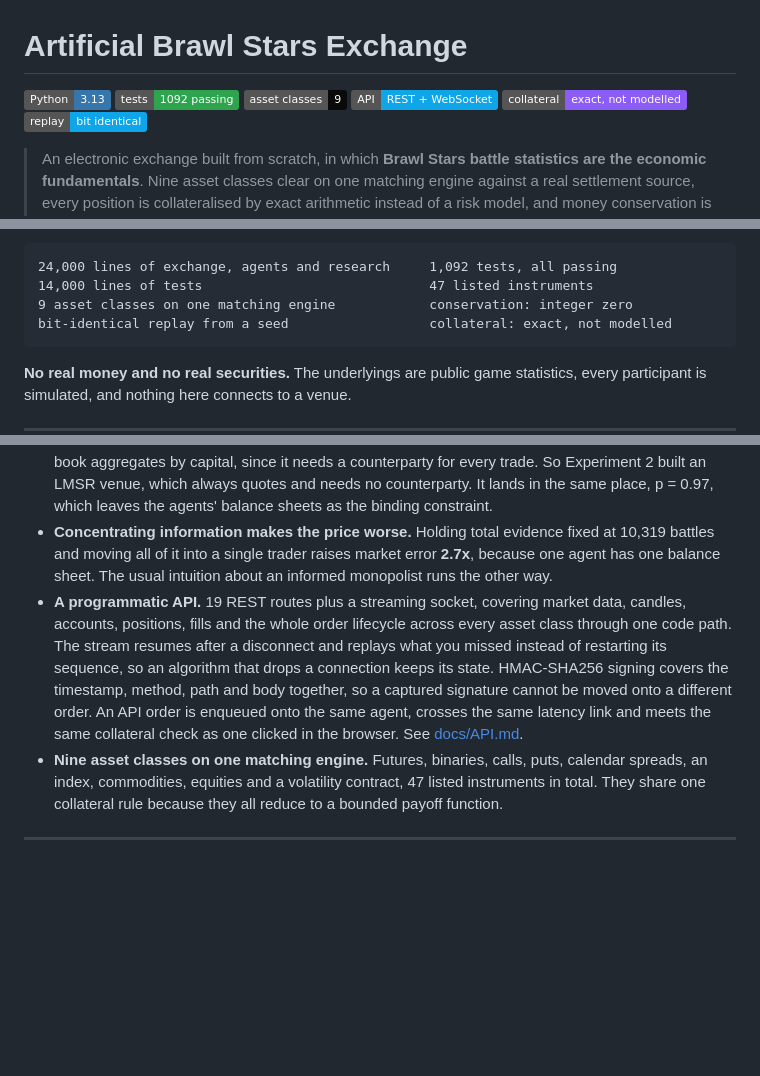
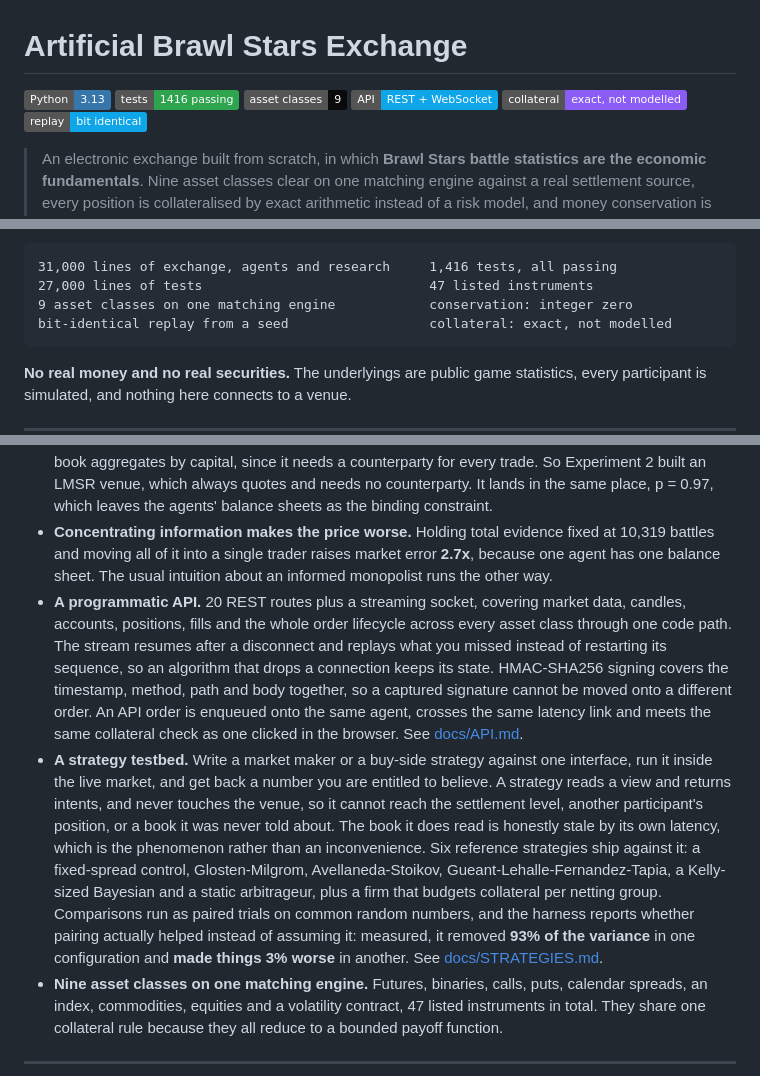
Before and after one commit to Haripratiik/artificial-brawlstars-exchange, a Markdown page: README.md, 3 parts joined by grey strips. Drawn GitHub-style; badges without logos; blank space fills up the shorter version.

Commit message:
Update the counts, and say the testbed exists
1,416 tests across 42 files, all passing, against a badge that still read
1,092. Twenty REST routes, not nineteen. Thirty-one thousand lines of
exchange against a stated twenty-four, and twenty-seven of tests against a
stated fourteen.

The new highlight is the one worth having: somebody can now write a market
maker or a buy-side strategy against one interface, run it inside the live
market, and get a number back they are entitled to believe, without real
money or a data vendor. The honesty of that number is the whole feature, so
the highlight says what the strategy cannot see and reports the case where
paired trials made the variance worse rather than only the case where they
removed 93% of it.

````diff
--- a/README.md
+++ b/README.md
@@ -1,7 +1,7 @@
 # Artificial Brawl Stars Exchange
 
 ![Python](https://img.shields.io/badge/Python-3.13-3776AB?style=flat&logo=python&logoColor=white)
-![Tests](https://img.shields.io/badge/tests-1092%20passing-2ea44f?style=flat)
+![Tests](https://img.shields.io/badge/tests-1416%20passing-2ea44f?style=flat)
 ![Asset classes](https://img.shields.io/badge/asset%20classes-9-0A0A0A?style=flat)
 ![API](https://img.shields.io/badge/API-REST%20%2B%20WebSocket-0ea5e9?style=flat)
 ![Collateral](https://img.shields.io/badge/collateral-exact%2C%20not%20modelled-8b5cf6?style=flat)
@@ -12,8 +12,8 @@
 It was built to answer one question with evidence rather than opinion: **does a market aggregate dispersed information better than the agents trading inside it?** Answering that needs an instrument precise enough to trust, so the exchange is complete and runs end to end. A deterministic discrete-event kernel with per-agent latency. A price-time book carrying the order types real venues actually list. Opening and closing auctions, circuit breakers and a participant kill switch. A clearing house that nets portfolios exactly. Live settlement against measured game statistics. A population of heterogeneous trading agents. A research harness that runs paired ablations from a manifest. And a browser front end that anyone can log into and trade on.
 
 ```
-24,000 lines of exchange, agents and research     1,092 tests, all passing
-14,000 lines of tests                             47 listed instruments
+31,000 lines of exchange, agents and research     1,416 tests, all passing
+27,000 lines of tests                             47 listed instruments
 9 asset classes on one matching engine            conservation: integer zero
 bit-identical replay from a seed                  collateral: exact, not modelled
 ```
@@ -29,7 +29,8 @@ bit-identical replay from a seed                  collateral: exact, not modelle
 - **The market ties the simple mean of its agents and loses to precision weighting.** 200 paired trials scored against a *known* true probability, which no field study can do. Squared error to truth: market **0.03108**, simple mean 0.02957 (p = 0.59, indistinguishable), precision-weighted 0.01436 (**market 2.2x worse**, p < 0.0001), best agent chosen with hindsight 0.00272. See [Findings](#findings).
 - **Experiment 2 rules out the matching rule.** The natural reading of Experiment 1 is that a limit order book aggregates by capital, since it needs a counterparty for every trade. So Experiment 2 built an LMSR venue, which always quotes and needs no counterparty. It lands in the same place, p = 0.97, which leaves the agents' balance sheets as the binding constraint.
 - **Concentrating information makes the price worse.** Holding total evidence fixed at 10,319 battles and moving all of it into a single trader raises market error **2.7x**, because one agent has one balance sheet. The usual intuition about an informed monopolist runs the other way.
-- **A programmatic API.** 19 REST routes plus a streaming socket, covering market data, candles, accounts, positions, fills and the whole order lifecycle across every asset class through one code path. The stream resumes after a disconnect and replays what you missed instead of restarting its sequence, so an algorithm that drops a connection keeps its state. HMAC-SHA256 signing covers the timestamp, method, path and body together, so a captured signature cannot be moved onto a different order. An API order is enqueued onto the same agent, crosses the same latency link and meets the same collateral check as one clicked in the browser. See [docs/API.md](docs/API.md).
+- **A programmatic API.** 20 REST routes plus a streaming socket, covering market data, candles, accounts, positions, fills and the whole order lifecycle across every asset class through one code path. The stream resumes after a disconnect and replays what you missed instead of restarting its sequence, so an algorithm that drops a connection keeps its state. HMAC-SHA256 signing covers the timestamp, method, path and body together, so a captured signature cannot be moved onto a different order. An API order is enqueued onto the same agent, crosses the same latency link and meets the same collateral check as one clicked in the browser. See [docs/API.md](docs/API.md).
+- **A strategy testbed.** Write a market maker or a buy-side strategy against one interface, run it inside the live market, and get back a number you are entitled to believe. A strategy reads a view and returns intents, and never touches the venue, so it cannot reach the settlement level, another participant's position, or a book it was never told about. The book it does read is honestly stale by its own latency, which is the phenomenon rather than an inconvenience. Six reference strategies ship against it: a fixed-spread control, Glosten-Milgrom, Avellaneda-Stoikov, Gueant-Lehalle-Fernandez-Tapia, a Kelly-sized Bayesian and a static arbitrageur, plus a firm that budgets collateral per netting group. Comparisons run as paired trials on common random numbers, and the harness reports whether pairing actually helped instead of assuming it: measured, it removed **93% of the variance** in one configuration and **made things 3% worse** in another. See [docs/STRATEGIES.md](docs/STRATEGIES.md).
 - **Nine asset classes on one matching engine.** Futures, binaries, calls, puts, calendar spreads, an index, commodities, equities and a volatility contract, 47 listed instruments in total. They share one collateral rule because they all reduce to a bounded payoff function.
 
 ---
````
Also changed, not shown: AGENTS.md (+1 -1 lines).
